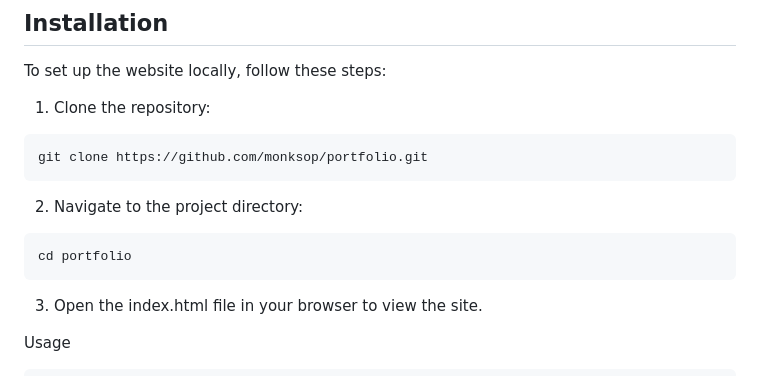
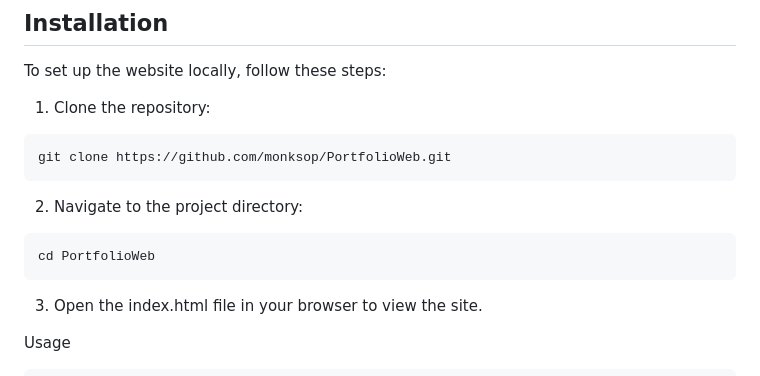
Before and after one commit to monksop/PortfolioWeb, a Markdown page: README.md, the part around the change. GitHub-like rendering.

````diff
--- a/README.md
+++ b/README.md
@@ -22,13 +22,13 @@ To set up the website locally, follow these steps:
 1. Clone the repository:
 
 ```bash
-git clone https://github.com/monksop/portfolio.git
+git clone https://github.com/monksop/PortfolioWeb.git
 ```
 
 2. Navigate to the project directory:
 
 ```bash
-cd portfolio
+cd PortfolioWeb
 ```
 
 3. Open the index.html file in your browser to view the site.
````
